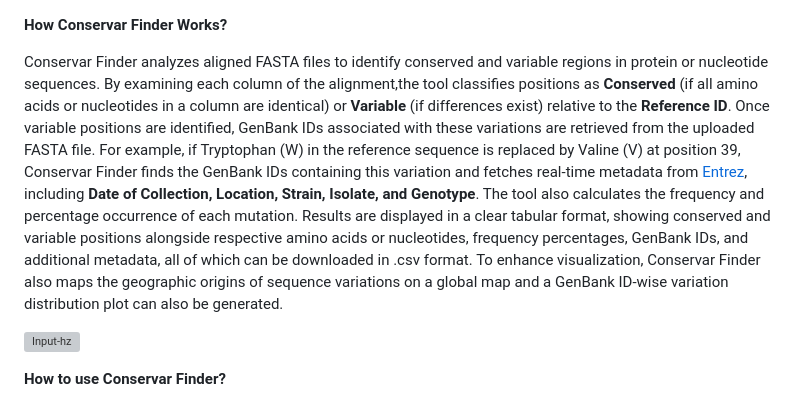
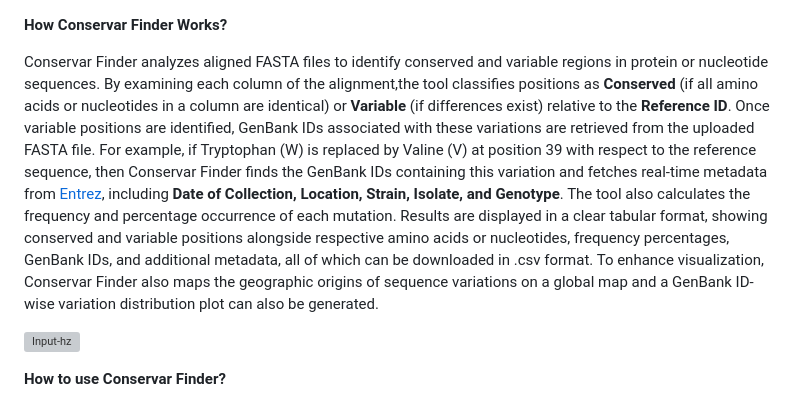
Before and after one commit to samvedk-17/Conservar-Finder, a Markdown page: README.md, the part around the change. Rendered like a GitHub page; grey boxes are pictures that could not be loaded.

```diff
--- a/README.md
+++ b/README.md
@@ -1,6 +1,6 @@
 **How Conservar Finder Works?**
 
-Conservar Finder analyzes aligned FASTA files to identify conserved and variable regions in protein or nucleotide sequences. By examining each column of the alignment,the tool classifies positions as **Conserved** (if all amino acids or nucleotides in a column are identical) or **Variable** (if differences exist) relative to the **Reference ID**. Once variable positions are identified, GenBank IDs associated with these variations are retrieved from the uploaded FASTA file. For example, if Tryptophan (W) in the reference sequence is replaced by Valine (V) at position 39, Conservar Finder finds the GenBank IDs containing this variation and fetches real-time metadata from [Entrez](https://www.ncbi.nlm.nih.gov/Web/Search/entrezfs.html), including **Date of Collection, Location, Strain, Isolate, and Genotype**. The tool also calculates the frequency and percentage occurrence of each mutation. Results are displayed in a clear tabular format, showing conserved and variable positions alongside respective amino acids or nucleotides, frequency percentages, GenBank IDs, and additional metadata, all of which can be downloaded in .csv format. To enhance visualization, Conservar Finder also maps the geographic origins of sequence variations on a global map and a GenBank ID-wise variation distribution plot can also be generated.
+Conservar Finder analyzes aligned FASTA files to identify conserved and variable regions in protein or nucleotide sequences. By examining each column of the alignment,the tool classifies positions as **Conserved** (if all amino acids or nucleotides in a column are identical) or **Variable** (if differences exist) relative to the **Reference ID**. Once variable positions are identified, GenBank IDs associated with these variations are retrieved from the uploaded FASTA file. For example, if Tryptophan (W) is replaced by Valine (V) at position 39 with respect to the reference sequence, then Conservar Finder finds the GenBank IDs containing this variation and fetches real-time metadata from [Entrez](https://www.ncbi.nlm.nih.gov/Web/Search/entrezfs.html), including **Date of Collection, Location, Strain, Isolate, and Genotype**. The tool also calculates the frequency and percentage occurrence of each mutation. Results are displayed in a clear tabular format, showing conserved and variable positions alongside respective amino acids or nucleotides, frequency percentages, GenBank IDs, and additional metadata, all of which can be downloaded in .csv format. To enhance visualization, Conservar Finder also maps the geographic origins of sequence variations on a global map and a GenBank ID-wise variation distribution plot can also be generated.
 
 ![Input-hz](https://github.com/user-attachments/assets/5a583718-defd-4c45-84f9-df7286df027f)
 
```
